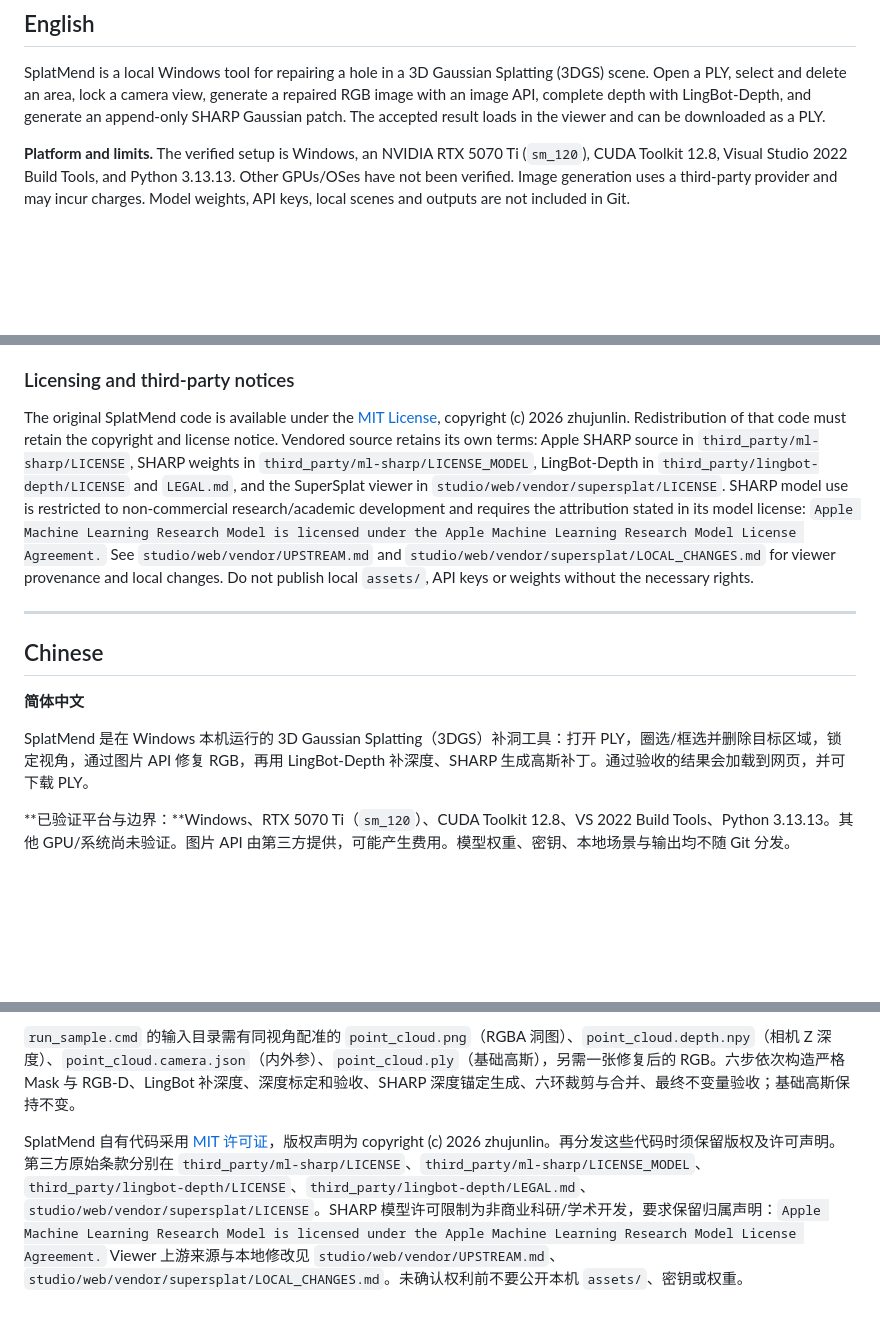
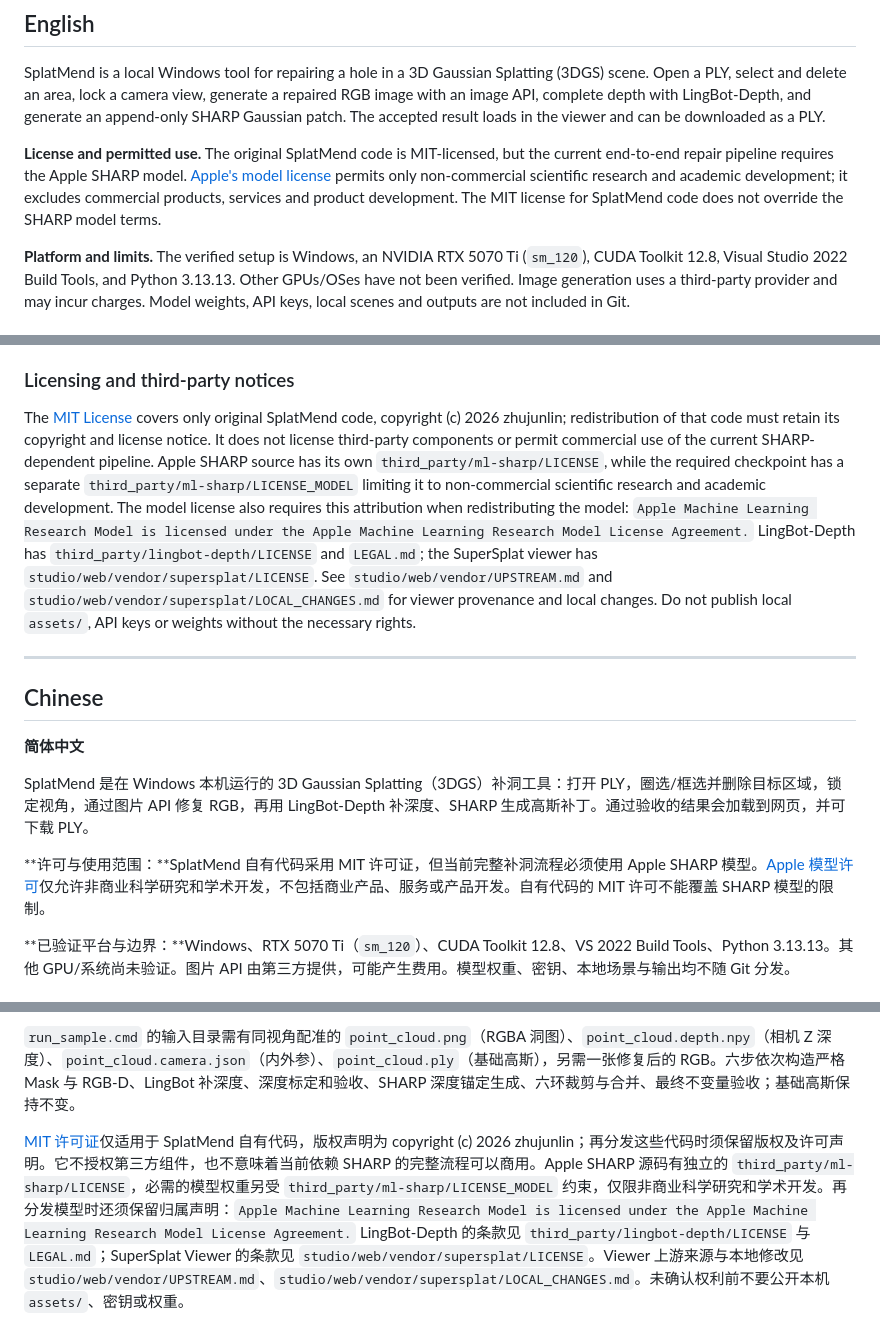
Before and after one commit to zjllllllllll/SplatMend, a Markdown page: README.md, 3 parts joined by grey strips. Drawn GitHub-style; blank space fills up the shorter version.

Commit message:
Clarify SHARP model usage limits in README

```diff
--- a/README.md
+++ b/README.md
@@ -8,6 +8,8 @@
 ## English
 
 SplatMend is a local Windows tool for repairing a hole in a 3D Gaussian Splatting (3DGS) scene. Open a PLY, select and delete an area, lock a camera view, generate a repaired RGB image with an image API, complete depth with LingBot-Depth, and generate an append-only SHARP Gaussian patch. The accepted result loads in the viewer and can be downloaded as a PLY.
+
+**License and permitted use.** The original SplatMend code is MIT-licensed, but the current end-to-end repair pipeline requires the Apple SHARP model. [Apple's model license](third_party/ml-sharp/LICENSE_MODEL) permits only non-commercial scientific research and academic development; it excludes commercial products, services and product development. The MIT license for SplatMend code does not override the SHARP model terms.
 
 **Platform and limits.** The verified setup is Windows, an NVIDIA RTX 5070 Ti (`sm_120`), CUDA Toolkit 12.8, Visual Studio 2022 Build Tools, and Python 3.13.13. Other GPUs/OSes have not been verified. Image generation uses a third-party provider and may incur charges. Model weights, API keys, local scenes and outputs are not included in Git.
 
@@ -96,7 +98,7 @@ The numeric input directory for `run_sample.cmd` needs `point_cloud.png` (RGBA h
 
 ### Licensing and third-party notices
 
-The original SplatMend code is available under the [MIT License](LICENSE), copyright (c) 2026 zhujunlin. Redistribution of that code must retain the copyright and license notice. Vendored source retains its own terms: Apple SHARP source in `third_party/ml-sharp/LICENSE`, SHARP weights in `third_party/ml-sharp/LICENSE_MODEL`, LingBot-Depth in `third_party/lingbot-depth/LICENSE` and `LEGAL.md`, and the SuperSplat viewer in `studio/web/vendor/supersplat/LICENSE`. SHARP model use is restricted to non-commercial research/academic development and requires the attribution stated in its model license: `Apple Machine Learning Research Model is licensed under the Apple Machine Learning Research Model License Agreement.` See `studio/web/vendor/UPSTREAM.md` and `studio/web/vendor/supersplat/LOCAL_CHANGES.md` for viewer provenance and local changes. Do not publish local `assets/`, API keys or weights without the necessary rights.
+The [MIT License](LICENSE) covers only original SplatMend code, copyright (c) 2026 zhujunlin; redistribution of that code must retain its copyright and license notice. It does not license third-party components or permit commercial use of the current SHARP-dependent pipeline. Apple SHARP source has its own `third_party/ml-sharp/LICENSE`, while the required checkpoint has a separate `third_party/ml-sharp/LICENSE_MODEL` limiting it to non-commercial scientific research and academic development. The model license also requires this attribution when redistributing the model: `Apple Machine Learning Research Model is licensed under the Apple Machine Learning Research Model License Agreement.` LingBot-Depth has `third_party/lingbot-depth/LICENSE` and `LEGAL.md`; the SuperSplat viewer has `studio/web/vendor/supersplat/LICENSE`. See `studio/web/vendor/UPSTREAM.md` and `studio/web/vendor/supersplat/LOCAL_CHANGES.md` for viewer provenance and local changes. Do not publish local `assets/`, API keys or weights without the necessary rights.
 
 ---
 
@@ -106,6 +108,8 @@ The original SplatMend code is available under the [MIT License](LICENSE), copyr
 **简体中文**
 
 SplatMend 是在 Windows 本机运行的 3D Gaussian Splatting（3DGS）补洞工具：打开 PLY，圈选/框选并删除目标区域，锁定视角，通过图片 API 修复 RGB，再用 LingBot-Depth 补深度、SHARP 生成高斯补丁。通过验收的结果会加载到网页，并可下载 PLY。
+
+**许可与使用范围：**SplatMend 自有代码采用 MIT 许可证，但当前完整补洞流程必须使用 Apple SHARP 模型。[Apple 模型许可](third_party/ml-sharp/LICENSE_MODEL)仅允许非商业科学研究和学术开发，不包括商业产品、服务或产品开发。自有代码的 MIT 许可不能覆盖 SHARP 模型的限制。
 
 **已验证平台与边界：**Windows、RTX 5070 Ti（`sm_120`）、CUDA Toolkit 12.8、VS 2022 Build Tools、Python 3.13.13。其他 GPU/系统尚未验证。图片 API 由第三方提供，可能产生费用。模型权重、密钥、本地场景与输出均不随 Git 分发。
 
@@ -176,4 +180,4 @@ run_cuda_python.cmd -c "from gsplat.cuda._backend import _C; print(_C.__file__)"
 
 `run_sample.cmd` 的输入目录需有同视角配准的 `point_cloud.png`（RGBA 洞图）、`point_cloud.depth.npy`（相机 Z 深度）、`point_cloud.camera.json`（内外参）、`point_cloud.ply`（基础高斯），另需一张修复后的 RGB。六步依次构造严格 Mask 与 RGB-D、LingBot 补深度、深度标定和验收、SHARP 深度锚定生成、六环裁剪与合并、最终不变量验收；基础高斯保持不变。
 
-SplatMend 自有代码采用 [MIT 许可证](LICENSE)，版权声明为 copyright (c) 2026 zhujunlin。再分发这些代码时须保留版权及许可声明。第三方原始条款分别在 `third_party/ml-sharp/LICENSE`、`third_party/ml-sharp/LICENSE_MODEL`、`third_party/lingbot-depth/LICENSE`、`third_party/lingbot-depth/LEGAL.md`、`studio/web/vendor/supersplat/LICENSE`。SHARP 模型许可限制为非商业科研/学术开发，要求保留归属声明：`Apple Machine Learning Research Model is licensed under the Apple Machine Learning Research Model License Agreement.` Viewer 上游来源与本地修改见 `studio/web/vendor/UPSTREAM.md`、`studio/web/vendor/supersplat/LOCAL_CHANGES.md`。未确认权利前不要公开本机 `assets/`、密钥或权重。
+[MIT 许可证](LICENSE)仅适用于 SplatMend 自有代码，版权声明为 copyright (c) 2026 zhujunlin；再分发这些代码时须保留版权及许可声明。它不授权第三方组件，也不意味着当前依赖 SHARP 的完整流程可以商用。Apple SHARP 源码有独立的 `third_party/ml-sharp/LICENSE`，必需的模型权重另受 `third_party/ml-sharp/LICENSE_MODEL` 约束，仅限非商业科学研究和学术开发。再分发模型时还须保留归属声明：`Apple Machine Learning Research Model is licensed under the Apple Machine Learning Research Model License Agreement.` LingBot-Depth 的条款见 `third_party/lingbot-depth/LICENSE` 与 `LEGAL.md`；SuperSplat Viewer 的条款见 `studio/web/vendor/supersplat/LICENSE`。Viewer 上游来源与本地修改见 `studio/web/vendor/UPSTREAM.md`、`studio/web/vendor/supersplat/LOCAL_CHANGES.md`。未确认权利前不要公开本机 `assets/`、密钥或权重。
```
